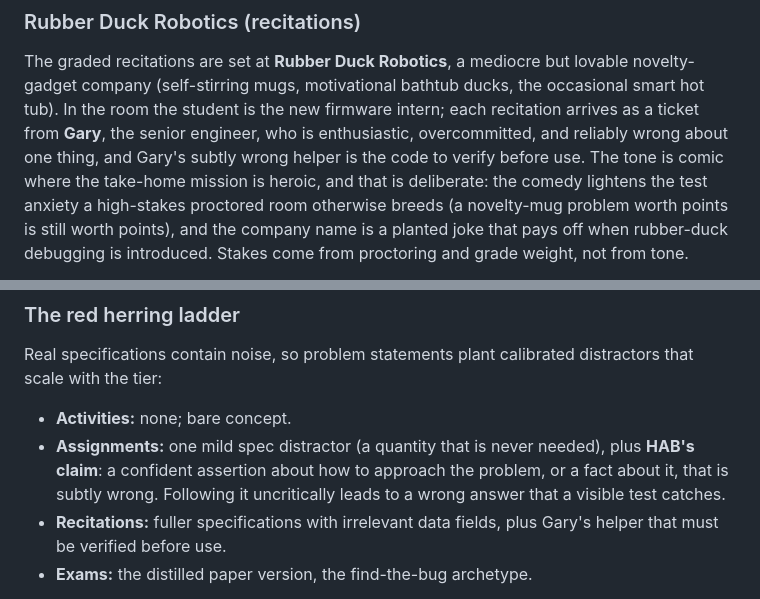
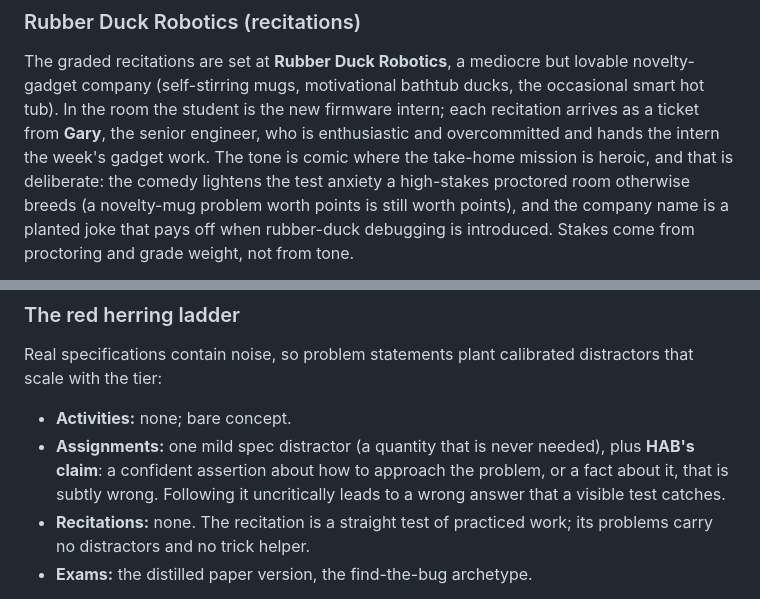
Before and after one commit to adulbrich/engr103, a Markdown page: VISION.md, 2 parts joined by grey strips. Drawn GitHub-style.

```diff
--- a/VISION.md
+++ b/VISION.md
@@ -717,8 +709,8 @@ The graded recitations are set at **Rubber Duck Robotics**, a mediocre but
 lovable novelty-gadget company (self-stirring mugs, motivational bathtub ducks,
 the occasional smart hot tub). In the room the student is the new firmware
 intern; each recitation arrives as a ticket from **Gary**, the senior engineer,
-who is enthusiastic, overcommitted, and reliably wrong about one thing, and
-Gary's subtly wrong helper is the code to verify before use. The tone is comic
+who is enthusiastic and overcommitted and hands the intern the week's gadget
+work. The tone is comic
 where the take-home mission is heroic, and that is deliberate: the comedy
 lightens the test anxiety a high-stakes proctored room otherwise breeds (a
 novelty-mug problem worth points is still worth points), and the company name is
@@ -735,8 +727,8 @@ distractors that scale with the tier:
   plus **HAB's claim**: a confident assertion about how to approach the problem,
   or a fact about it, that is subtly wrong. Following it uncritically leads to a
   wrong answer that a visible test catches.
-- **Recitations:** fuller specifications with irrelevant data fields, plus
-  Gary's helper that must be verified before use.
+- **Recitations:** none. The recitation is a straight test of practiced work;
+  its problems carry no distractors and no trick helper.
 - **Exams:** the distilled paper version, the find-the-bug archetype.
 
 The rule that keeps this honest: a correct solution never depends on noticing
```
Also changed, not shown: other parts of VISION.md (+32 -40 lines), 1 other file.
